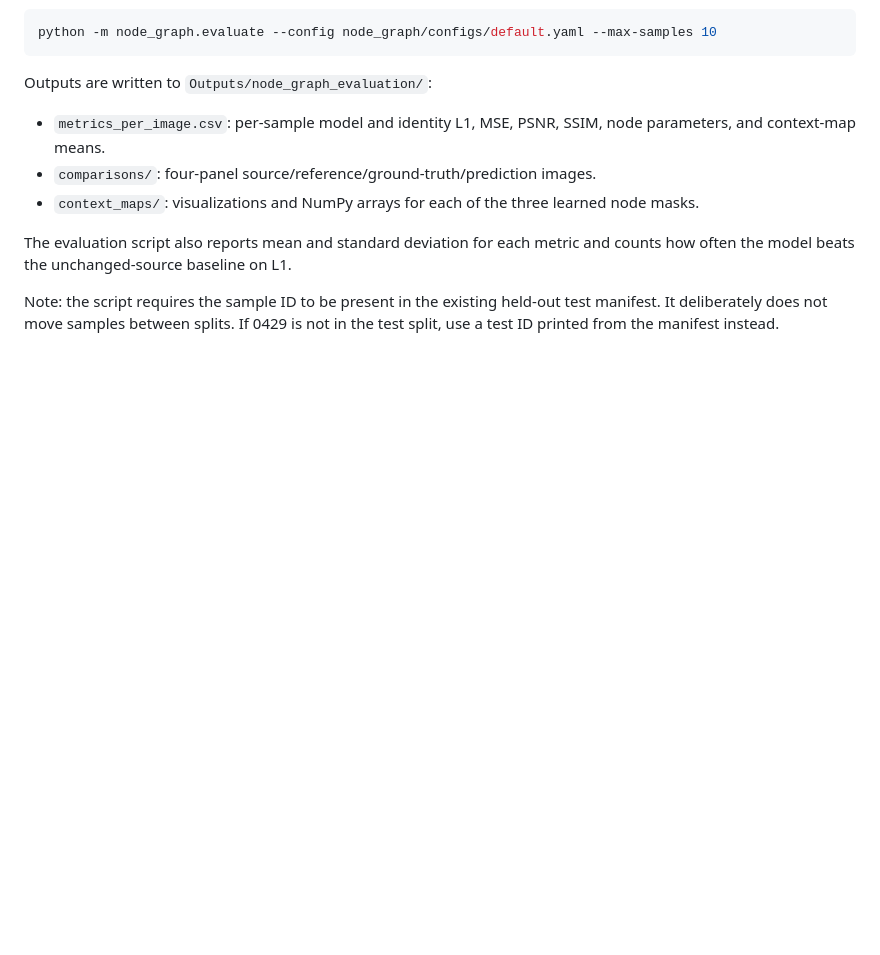
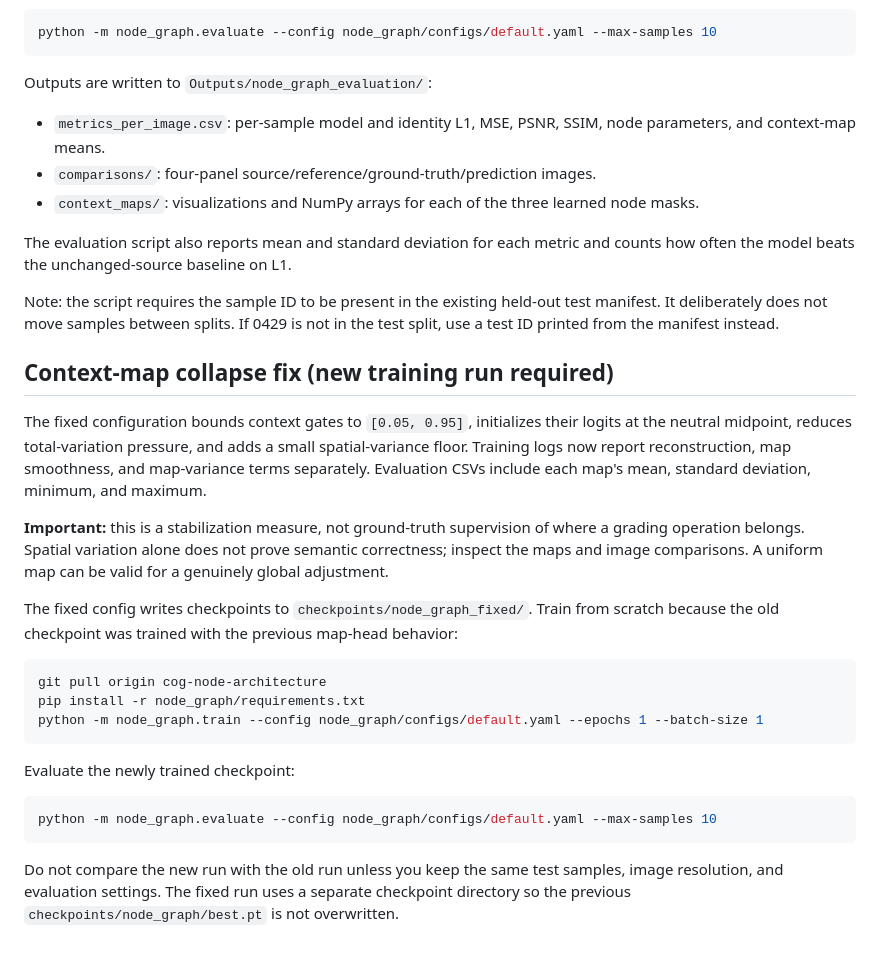
Before and after one commit to shayan-wasLazy/Junshoku, a Markdown page: node_graph/README.md, the part around the change. Rendered like a GitHub page; blank space fills up the shorter version.

Commit message:
Document fixed context maps and clean retraining procedure

````diff
--- a/node_graph/README.md
+++ b/node_graph/README.md
@@ -151,3 +151,26 @@ Outputs are written to `Outputs/node_graph_evaluation/`:
 The evaluation script also reports mean and standard deviation for each metric and counts how often the model beats the unchanged-source baseline on L1.
 
 Note: the script requires the sample ID to be present in the existing held-out test manifest. It deliberately does not move samples between splits. If 0429 is not in the test split, use a test ID printed from the manifest instead.
+
+
+## Context-map collapse fix (new training run required)
+
+The fixed configuration bounds context gates to `[0.05, 0.95]`, initializes their logits at the neutral midpoint, reduces total-variation pressure, and adds a small spatial-variance floor. Training logs now report reconstruction, map smoothness, and map-variance terms separately. Evaluation CSVs include each map's mean, standard deviation, minimum, and maximum.
+
+**Important:** this is a stabilization measure, not ground-truth supervision of where a grading operation belongs. Spatial variation alone does not prove semantic correctness; inspect the maps and image comparisons. A uniform map can be valid for a genuinely global adjustment.
+
+The fixed config writes checkpoints to `checkpoints/node_graph_fixed/`. Train from scratch because the old checkpoint was trained with the previous map-head behavior:
+
+```powershell
+git pull origin cog-node-architecture
+pip install -r node_graph/requirements.txt
+python -m node_graph.train --config node_graph/configs/default.yaml --epochs 1 --batch-size 1
+```
+
+Evaluate the newly trained checkpoint:
+
+```powershell
+python -m node_graph.evaluate --config node_graph/configs/default.yaml --max-samples 10
+```
+
+Do not compare the new run with the old run unless you keep the same test samples, image resolution, and evaluation settings. The fixed run uses a separate checkpoint directory so the previous `checkpoints/node_graph/best.pt` is not overwritten.
````
